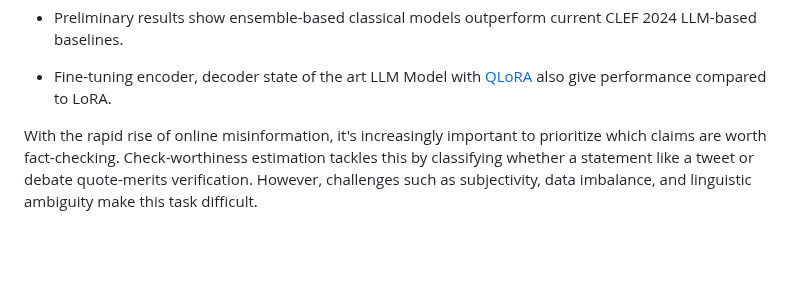
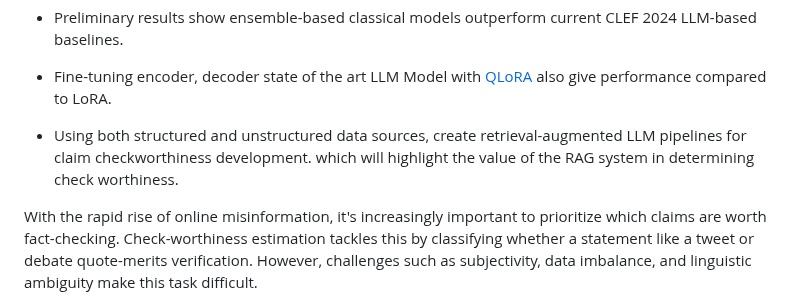
Before and after one commit to monochandan/Text-CheckWorthy-Classification, a Markdown page: README.md, the part around one of its changes. GitHub-like rendering; blank space fills up the shorter version.

```diff
--- a/README.md
+++ b/README.md
@@ -21,6 +21,8 @@ This project addresses the growing need to identify claims worth fact-checking,
 - Preliminary results show ensemble-based classical models outperform current CLEF 2024 LLM-based baselines.
 
 - Fine-tuning encoder, decoder state of the art LLM Model with [QLoRA](https://huggingface.co/docs/peft/main/en/developer_guides/quantization) also give performance compared to LoRA.
+
+- Using both structured and unstructured data sources, create retrieval-augmented LLM pipelines for claim checkworthiness development. which will highlight the value of the RAG system in determining check worthiness.
 
 
 With the rapid rise of online misinformation, it's increasingly important to prioritize which claims are worth fact-checking. Check-worthiness estimation tackles this by classifying whether a statement like a tweet or debate quote-merits verification. However, challenges such as subjectivity, data imbalance, and linguistic ambiguity make this task difficult.
```
Also changed, not shown: other parts of README.md (+1 -1 lines).
